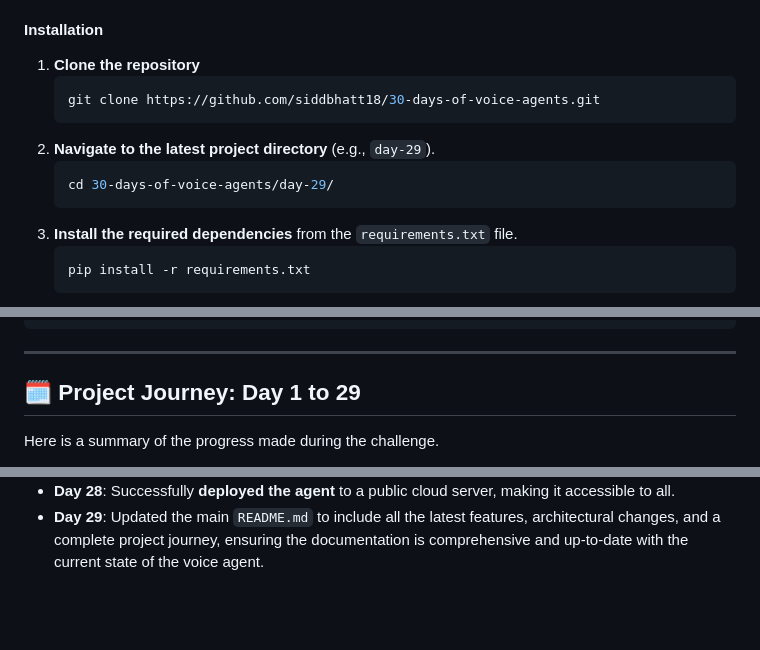
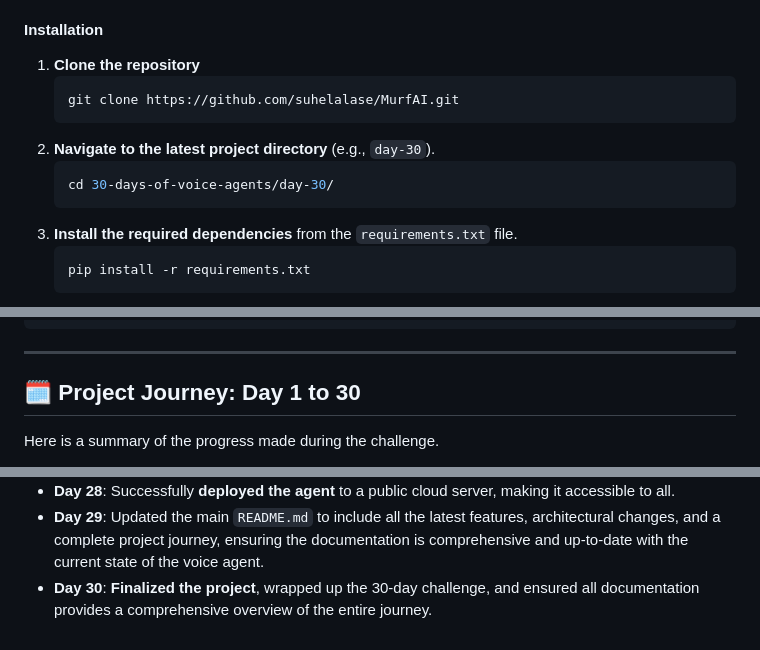
Before and after one commit to suhelalase/MurfAI, a Markdown page: README.md, 3 parts joined by grey strips. Rendered like a GitHub page; blank space fills up the shorter version.

````diff
--- a/README.md
+++ b/README.md
@@ -88,11 +88,11 @@ To get a local copy up and running, follow these simple steps.
 
 1.  **Clone the repository**
     ```sh
-    git clone https://github.com/siddbhatt18/30-days-of-voice-agents.git
+    git clone https://github.com/suhelalase/MurfAI.git
     ```
-2.  **Navigate to the latest project directory** (e.g., `day-29`).
+2.  **Navigate to the latest project directory** (e.g., `day-30`).
     ```sh
-    cd 30-days-of-voice-agents/day-29/
+    cd 30-days-of-voice-agents/day-30/
     ```
 3.  **Install the required dependencies** from the `requirements.txt` file.
     ```sh
@@ -136,7 +136,7 @@ AI Voice Agent/
 
 -----
 
-## 🗓️ Project Journey: Day 1 to 29
+## 🗓️ Project Journey: Day 1 to 30
 
 Here is a summary of the progress made during the challenge.
 
@@ -169,3 +169,4 @@ Here is a summary of the progress made during the challenge.
   * **Day 27**: Revamped the UI and implemented a **settings panel** for API key configuration directly in the browser.
   * **Day 28**: Successfully **deployed the agent** to a public cloud server, making it accessible to all.
   * **Day 29**: Updated the main `README.md` to include all the latest features, architectural changes, and a complete project journey, ensuring the documentation is comprehensive and up-to-date with the current state of the voice agent.
+  * **Day 30**: **Finalized the project**, wrapped up the 30-day challenge, and ensured all documentation provides a comprehensive overview of the entire journey.
````
